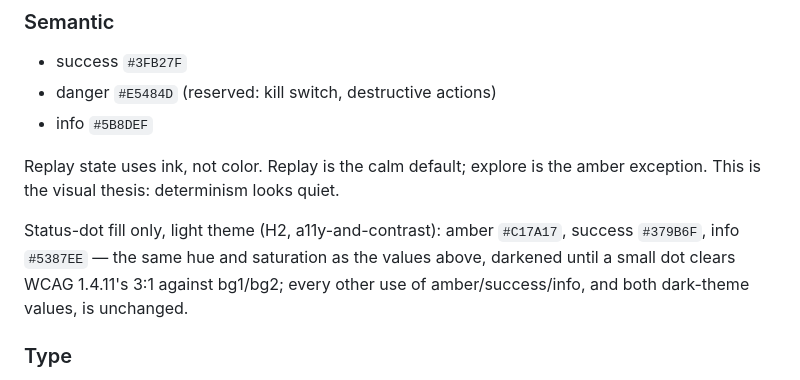
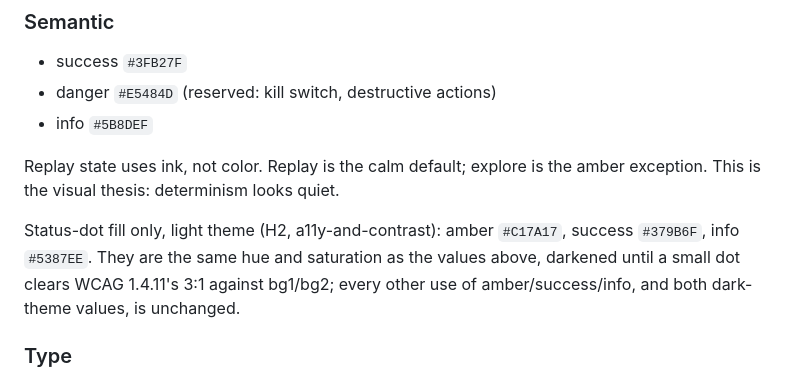
Before and after one commit to AlpharomeroJL/operant, a Markdown page: docs/specs/design.md, the part around the change. GitHub-like rendering.

Commit message:
docs(design): reword H2 status-dot note to drop an em-dash
The light-theme status-dot color note added by the H2 a11y pass used an
em-dash, which check-emdash forbids. H2 was gated with `just ui`, which does
not run check-emdash (that lives in `just ci`), so it slipped through and was
caught by the first full `just verify` after the F1b merge. Reworded to two
sentences; no change to the color values or their meaning.

```diff
--- a/docs/specs/design.md
+++ b/docs/specs/design.md
@@ -65,8 +65,8 @@ Replay state uses ink, not color. Replay is the calm default; explore is the
 amber exception. This is the visual thesis: determinism looks quiet.
 
 Status-dot fill only, light theme (H2, a11y-and-contrast): amber `#C17A17`,
-success `#379B6F`, info `#5387EE` — the same hue and saturation as the values
-above, darkened until a small dot clears WCAG 1.4.11's 3:1 against bg1/bg2;
+success `#379B6F`, info `#5387EE`. They are the same hue and saturation as the
+values above, darkened until a small dot clears WCAG 1.4.11's 3:1 against bg1/bg2;
 every other use of amber/success/info, and both dark-theme values, is unchanged.
 
 ### Type
```
